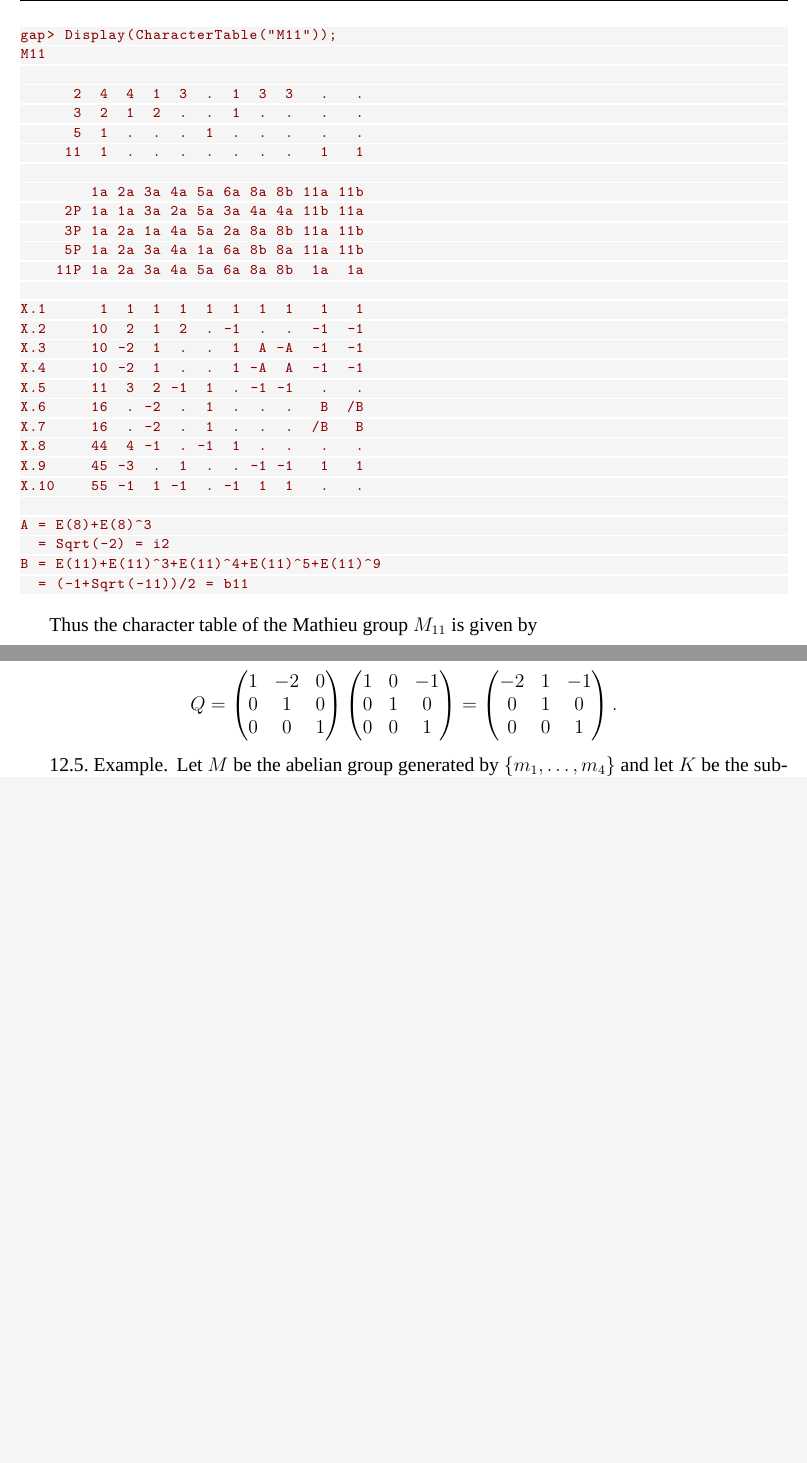
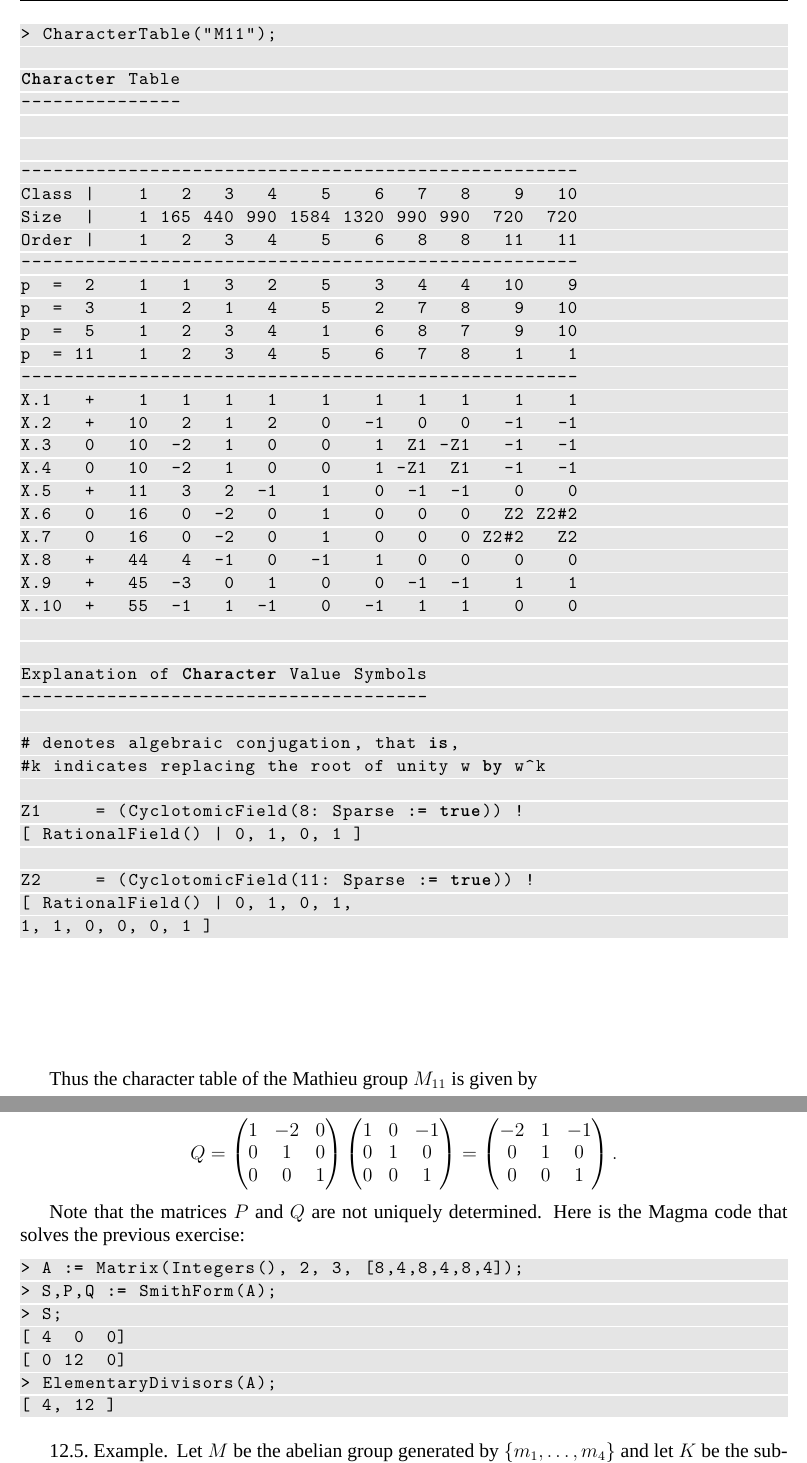
Before and after one commit to Properzi/rings, a LaTeX document (dyslexic.tex, which reads 08.tex, 12.tex): two parts of pages 61 and 88 of 102, joined at a grey line, cut at the place of the change, the shorter picture padded with empty space. Compiled offline with XeLaTeX; a missing font is replaced by an installed copy or a similar font.

Commit message:
Updates from Overleaf

```diff
--- a/08.tex
+++ b/08.tex
@@ -1026,36 +1026,78 @@ use the computer software \lstinline{GAP}
 to see the character table:
 
 \begin{lstlisting}
-gap> Display(CharacterTable("M11"));
-M11
+> CharacterTable("M11");
 
-      2  4  4  1  3  .  1  3  3   .   .
-      3  2  1  2  .  .  1  .  .   .   .
-      5  1  .  .  .  1  .  .  .   .   .
-     11  1  .  .  .  .  .  .  .   1   1
+Character Table
+---------------
 
-        1a 2a 3a 4a 5a 6a 8a 8b 11a 11b
-     2P 1a 1a 3a 2a 5a 3a 4a 4a 11b 11a
-     3P 1a 2a 1a 4a 5a 2a 8a 8b 11a 11b
-     5P 1a 2a 3a 4a 1a 6a 8b 8a 11a 11b
-    11P 1a 2a 3a 4a 5a 6a 8a 8b  1a  1a
 
-X.1      1  1  1  1  1  1  1  1   1   1
-X.2     10  2  1  2  . -1  .  .  -1  -1
-X.3     10 -2  1  .  .  1  A -A  -1  -1
-X.4     10 -2  1  .  .  1 -A  A  -1  -1
-X.5     11  3  2 -1  1  . -1 -1   .   .
-X.6     16  . -2  .  1  .  .  .   B  /B
-X.7     16  . -2  .  1  .  .  .  /B   B
-X.8     44  4 -1  . -1  1  .  .   .   .
-X.9     45 -3  .  1  .  . -1 -1   1   1
-X.10    55 -1  1 -1  . -1  1  1   .   .
+----------------------------------------------------
+Class |    1   2   3   4    5    6   7   8    9   10
+Size  |    1 165 440 990 1584 1320 990 990  720  720
+Order |    1   2   3   4    5    6   8   8   11   11
+----------------------------------------------------
+p  =  2    1   1   3   2    5    3   4   4   10    9
+p  =  3    1   2   1   4    5    2   7   8    9   10
+p  =  5    1   2   3   4    1    6   8   7    9   10
+p  = 11    1   2   3   4    5    6   7   8    1    1
+----------------------------------------------------
+X.1   +    1   1   1   1    1    1   1   1    1    1
+X.2   +   10   2   1   2    0   -1   0   0   -1   -1
+X.3   0   10  -2   1   0    0    1  Z1 -Z1   -1   -1
+X.4   0   10  -2   1   0    0    1 -Z1  Z1   -1   -1
+X.5   +   11   3   2  -1    1    0  -1  -1    0    0
+X.6   0   16   0  -2   0    1    0   0   0   Z2 Z2#2
+X.7   0   16   0  -2   0    1    0   0   0 Z2#2   Z2
+X.8   +   44   4  -1   0   -1    1   0   0    0    0
+X.9   +   45  -3   0   1    0    0  -1  -1    1    1
+X.10  +   55  -1   1  -1    0   -1   1   1    0    0
 
-A = E(8)+E(8)^3
-  = Sqrt(-2) = i2
-B = E(11)+E(11)^3+E(11)^4+E(11)^5+E(11)^9
-  = (-1+Sqrt(-11))/2 = b11
+
+Explanation of Character Value Symbols
+--------------------------------------
+
+# denotes algebraic conjugation, that is,
+#k indicates replacing the root of unity w by w^k
+
+Z1     = (CyclotomicField(8: Sparse := true)) !
+[ RationalField() | 0, 1, 0, 1 ]
+
+Z2     = (CyclotomicField(11: Sparse := true)) !
+[ RationalField() | 0, 1, 0, 1,
+1, 1, 0, 0, 0, 1 ]
 \end{lstlisting}
+% \begin{lstlisting}
+% gap> Display(CharacterTable("M11"));
+% M11
+
+%       2  4  4  1  3  .  1  3  3   .   .
+%       3  2  1  2  .  .  1  .  .   .   .
+%       5  1  .  .  .  1  .  .  .   .   .
+%      11  1  .  .  .  .  .  .  .   1   1
+
+%         1a 2a 3a 4a 5a 6a 8a 8b 11a 11b
+%      2P 1a 1a 3a 2a 5a 3a 4a 4a 11b 11a
+%      3P 1a 2a 1a 4a 5a 2a 8a 8b 11a 11b
+%      5P 1a 2a 3a 4a 1a 6a 8b 8a 11a 11b
+%     11P 1a 2a 3a 4a 5a 6a 8a 8b  1a  1a
+
+% X.1      1  1  1  1  1  1  1  1   1   1
+% X.2     10  2  1  2  . -1  .  .  -1  -1
+% X.3     10 -2  1  .  .  1  A -A  -1  -1
+% X.4     10 -2  1  .  .  1 -A  A  -1  -1
+% X.5     11  3  2 -1  1  . -1 -1   .   .
+% X.6     16  . -2  .  1  .  .  .   B  /B
+% X.7     16  . -2  .  1  .  .  .  /B   B
+% X.8     44  4 -1  . -1  1  .  .   .   .
+% X.9     45 -3  .  1  .  . -1 -1   1   1
+% X.10    55 -1  1 -1  . -1  1  1   .   .
+
+% A = E(8)+E(8)^3
+%   = Sqrt(-2) = i2
+% B = E(11)+E(11)^3+E(11)^4+E(11)^5+E(11)^9
+%   = (-1+Sqrt(-11))/2 = b11
+% \end{lstlisting}
 
 Thus the character table of the Mathieu group $M_{11}$ is
 given by
--- a/12.tex
+++ b/12.tex
@@ -580,6 +595,17 @@ Thus  $M\simeq\Z/4\times\Z/{12}$. We also obtained that
 \end{align*}
 \end{example}
 
+Note that the matrices $P$ and $Q$ are not uniquely determined. Here is the Magma code that solves the previous exercise:
+\begin{lstlisting}
+> A := Matrix(Integers(), 2, 3, [8,4,8,4,8,4]);
+> S,P,Q := SmithForm(A);
+> S;
+[ 4  0  0]
+[ 0 12  0]
+> ElementaryDivisors(A);
+[ 4, 12 ]
+\end{lstlisting}
+
 \begin{example}
 Let $M$ be the abelian group generated by $\{m_1,\dots,m_4\}$ and let $K$
 be the subgroup of $M$ generated by
```
Also changed, not shown: 11.tex (+1 -1 lines), lstlang0.sty (added, +47 -0 lines), mystuff.tex (+41 -29 lines), solutions.tex (+32 -18 lines), 12.tex (26 more changed lines).
